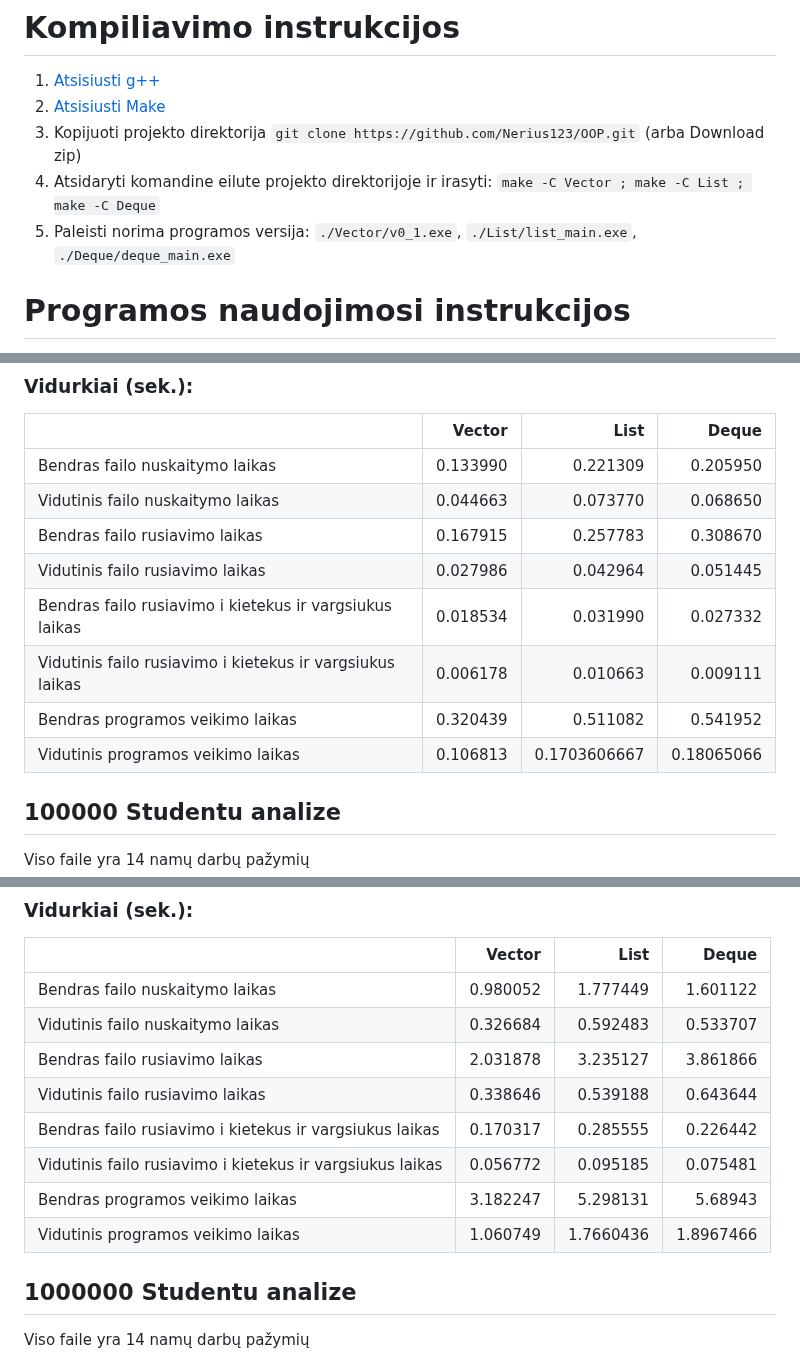
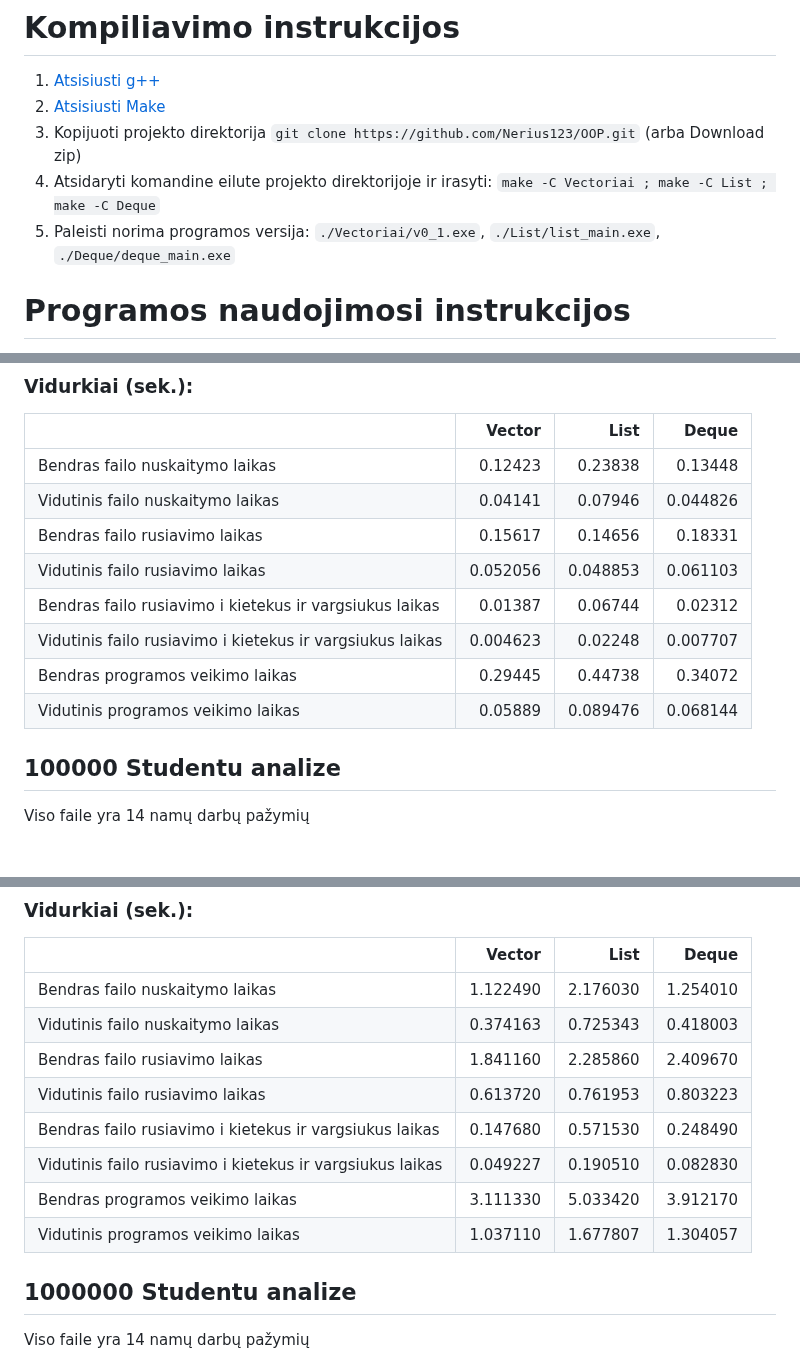
Before and after one commit to Nerius123/OOP_v2, a Markdown page: README.md, 3 parts joined by grey strips. Rendered like a GitHub page; blank space fills up the shorter version.

```diff
--- a/README.md
+++ b/README.md
@@ -11,8 +11,8 @@
 1. [Atsisiusti g++](https://sourceforge.net/projects/mingw-w64/)
 2. [Atsisiusti Make](https://gnuwin32.sourceforge.net/packages/make.htm)
 3. Kopijuoti projekto direktorija `git clone https://github.com/Nerius123/OOP.git` (arba Download zip)
-4. Atsidaryti komandine eilute projekto direktorijoje ir irasyti: `make -C Vector ; make -C List ; make -C Deque`
-5. Paleisti norima programos versija: `./Vector/v0_1.exe`, `./List/list_main.exe`, `./Deque/deque_main.exe`
+4. Atsidaryti komandine eilute projekto direktorijoje ir irasyti: `make -C Vectoriai ; make -C List ; make -C Deque`
+5. Paleisti norima programos versija: `./Vectoriai/v0_1.exe`, `./List/list_main.exe`, `./Deque/deque_main.exe`
 
 # Programos naudojimosi instrukcijos
 
@@ -162,14 +162,14 @@ Viso faile yra 14 namų darbų pažymių
 
 |                                                           |   Vector |         List |      Deque |
 | :-------------------------------------------------------- | -------: | -----------: | ---------: |
-| Bendras failo nuskaitymo laikas                           | 0.133990 |     0.221309 |   0.205950 |
-| Vidutinis failo nuskaitymo laikas                         | 0.044663 |     0.073770 |   0.068650 |
-| Bendras failo rusiavimo laikas                            | 0.167915 |     0.257783 |   0.308670 |
-| Vidutinis failo rusiavimo laikas                          | 0.027986 |     0.042964 |   0.051445 |
-| Bendras failo rusiavimo i kietekus ir vargsiukus laikas   | 0.018534 |     0.031990 |   0.027332 |
-| Vidutinis failo rusiavimo i kietekus ir vargsiukus laikas | 0.006178 |     0.010663 |   0.009111 |
-| Bendras programos veikimo laikas                          | 0.320439 |     0.511082 |   0.541952 |
-| Vidutinis programos veikimo laikas                        | 0.106813 | 0.1703606667 | 0.18065066 |
+| Bendras failo nuskaitymo laikas                           | 0.12423  |     0.23838  |   0.13448  |
+| Vidutinis failo nuskaitymo laikas                         | 0.04141  |     0.07946  |   0.044826 |
+| Bendras failo rusiavimo laikas                            | 0.15617  |     0.14656  |   0.18331  |
+| Vidutinis failo rusiavimo laikas                          | 0.052056 |     0.048853 |   0.061103 |
+| Bendras failo rusiavimo i kietekus ir vargsiukus laikas   | 0.01387  |     0.06744  |   0.02312  |
+| Vidutinis failo rusiavimo i kietekus ir vargsiukus laikas | 0.004623 |     0.02248  |   0.007707 |
+| Bendras programos veikimo laikas                          | 0.29445  |     0.44738  |   0.34072  |
+| Vidutinis programos veikimo laikas                        | 0.05889  |     0.089476 |   0.068144 |
 
 ## 100000 Studentu analize
 
@@ -203,14 +203,14 @@ Viso faile yra 14 namų darbų pažymių
 
 |                                                           |   Vector |      List |     Deque |
 | :-------------------------------------------------------- | -------: | --------: | --------: |
-| Bendras failo nuskaitymo laikas                           | 0.980052 |  1.777449 |  1.601122 |
-| Vidutinis failo nuskaitymo laikas                         | 0.326684 |  0.592483 |  0.533707 |
-| Bendras failo rusiavimo laikas                            | 2.031878 |  3.235127 |  3.861866 |
-| Vidutinis failo rusiavimo laikas                          | 0.338646 |  0.539188 |  0.643644 |
-| Bendras failo rusiavimo i kietekus ir vargsiukus laikas   | 0.170317 |  0.285555 |  0.226442 |
-| Vidutinis failo rusiavimo i kietekus ir vargsiukus laikas | 0.056772 |  0.095185 |  0.075481 |
-| Bendras programos veikimo laikas                          | 3.182247 |  5.298131 |   5.68943 |
-| Vidutinis programos veikimo laikas                        | 1.060749 | 1.7660436 | 1.8967466 |
+| Bendras failo nuskaitymo laikas                           | 1.122490 | 2.176030 | 1.254010 |
+| Vidutinis failo nuskaitymo laikas                         | 0.374163 | 0.725343 | 0.418003 |
+| Bendras failo rusiavimo laikas                            | 1.841160 | 2.285860 | 2.409670 |
+| Vidutinis failo rusiavimo laikas                          | 0.613720 | 0.761953 | 0.803223 |
+| Bendras failo rusiavimo i kietekus ir vargsiukus laikas   | 0.147680 | 0.571530 | 0.248490 |
+| Vidutinis failo rusiavimo i kietekus ir vargsiukus laikas | 0.049227 | 0.190510 | 0.082830 |
+| Bendras programos veikimo laikas                          | 3.111330 | 5.033420 | 3.912170 |
+| Vidutinis programos veikimo laikas                        | 1.037110 | 1.677807 | 1.304057 |
 
 ## 1000000 Studentu analize
 
```
Also changed, not shown: other parts of README.md (+32 -30 lines).
